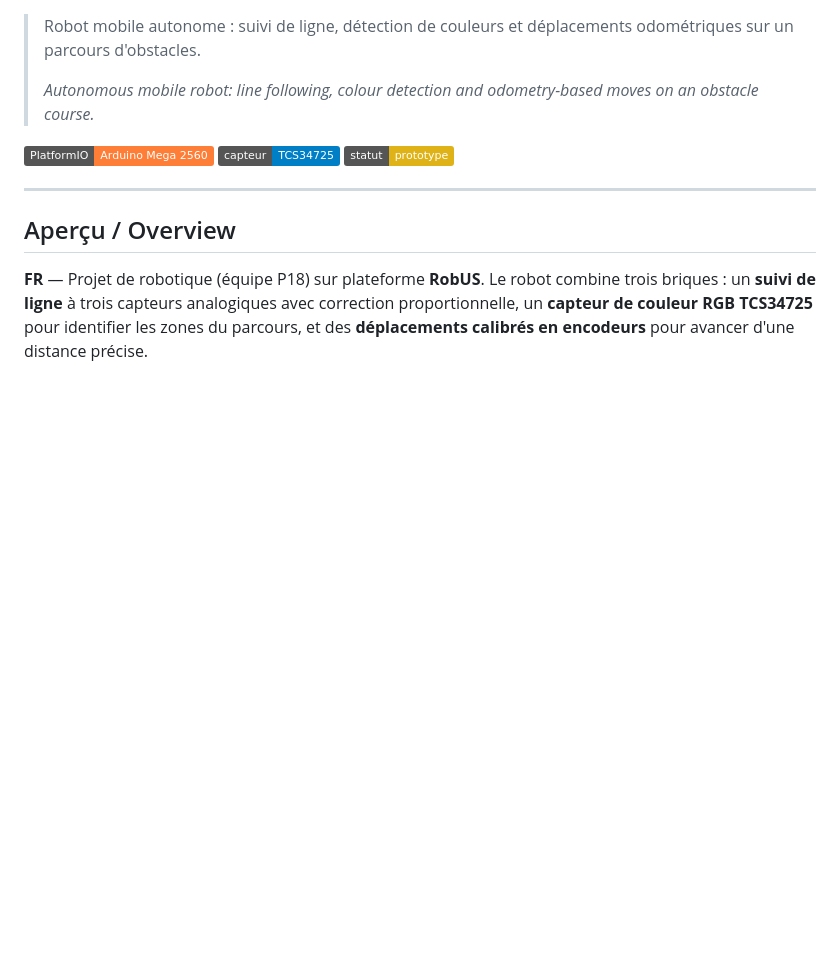
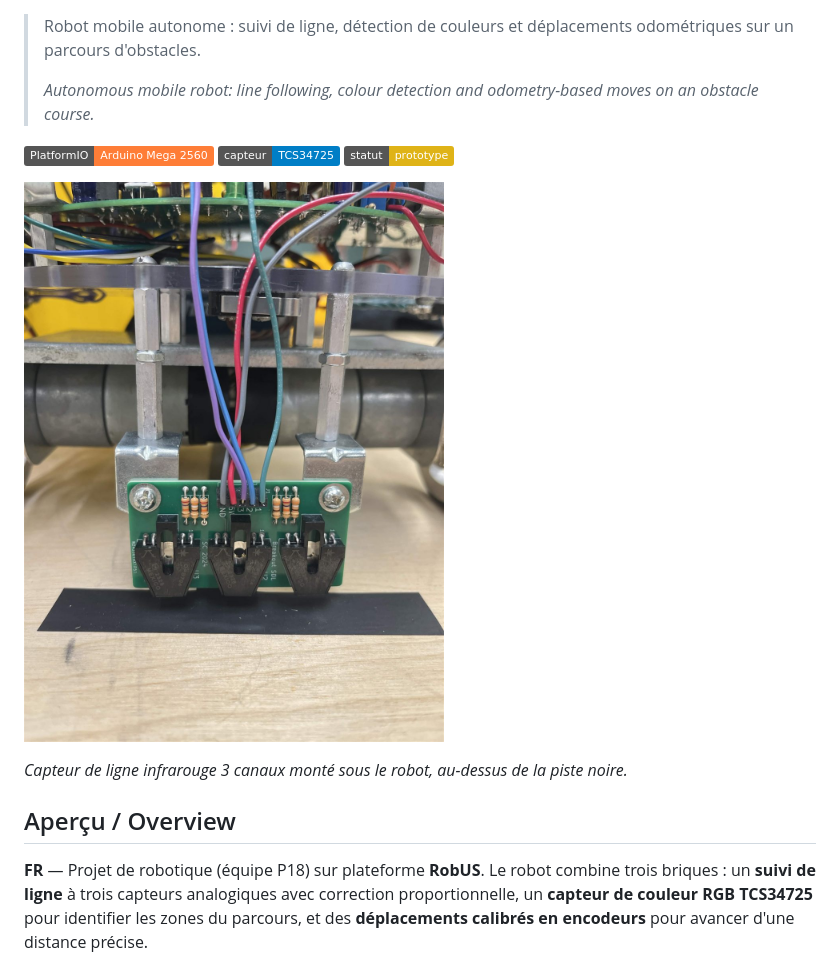
Before and after one commit to LeVoileuxFaucher/robus-parcours-combatant, a Markdown page: README.md, the part around the change. GitHub-like rendering; pictures changed too: media/line-sensor.jpg (added); badges without logos; blank space fills up the shorter version.

Commit message:
docs: ajout de la photo du capteur de ligne

```diff
--- a/README.md
+++ b/README.md
@@ -8,7 +8,9 @@
 ![Capteur](https://img.shields.io/badge/capteur-TCS34725-informational)
 ![Statut](https://img.shields.io/badge/statut-prototype-yellow)
 
----
+![Capteur de ligne 3 canaux](media/line-sensor.jpg)
+
+*Capteur de ligne infrarouge 3 canaux monté sous le robot, au-dessus de la piste noire.*
 
 ## Aperçu / Overview
 
```
